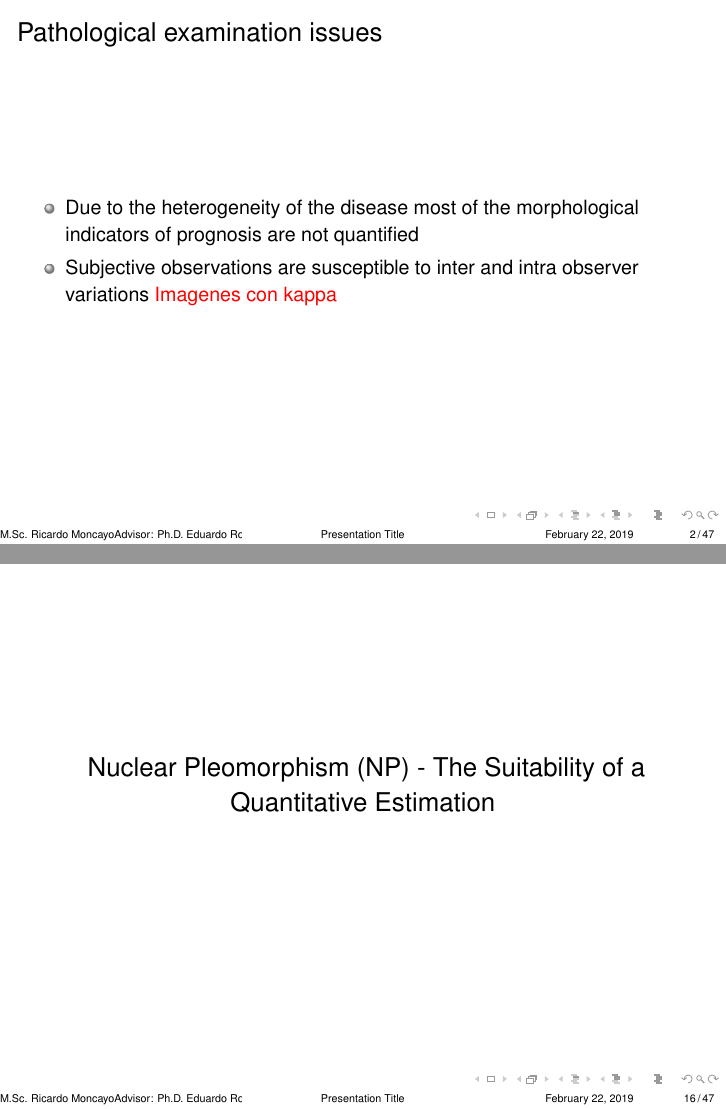
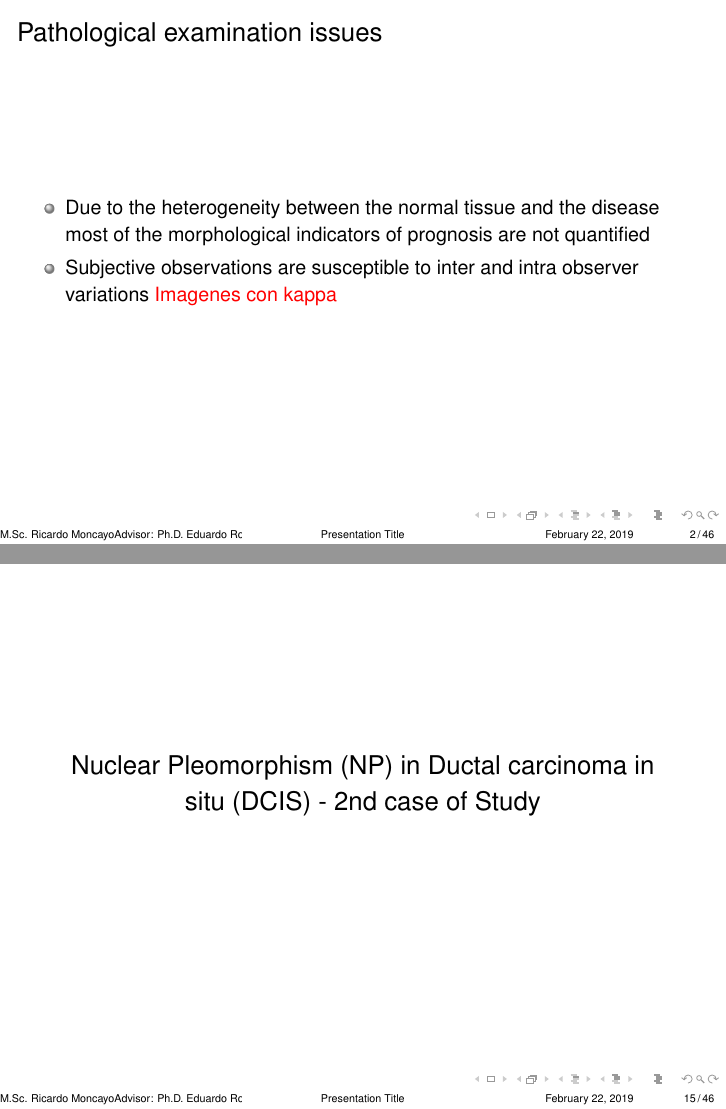
Before and after one commit to RiMoMa/S28F19, LaTeX slides (main.tex): pages 3 and 23 of 69 before the commit and pages 3 and 22 of 68 after it, joined at a grey line. Compiled offline with pdfLaTeX.

Commit message:
22febIm2

```diff
--- a/main.tex
+++ b/main.tex
@@ -184,7 +184,7 @@
 
 \begin{frame}{Pathological examination issues}
 	\begin{itemize}
-	 \item Due to the heterogeneity of the disease most of the morphological indicators of prognosis are not quantified
+	 \item Due to the heterogeneity between the normal tissue and the disease most of the morphological indicators of prognosis are not quantified
      \pause
 	 \item Subjective observations are susceptible to inter and intra observer variations
       \textcolor{red}{Imagenes con kappa}
@@ -408,8 +408,8 @@ an hypothesis?,}
 %
 
 
-\section{Second case of Study}
+\section{Nuclear Pleomorphism (NP) in Ductal carcinoma in situ (DCIS) - 2nd case of Study}
 
-\section{ Nuclear Pleomorphism (NP) - The Suitability of a Quantitative Estimation}
+%\section{ Nuclear Pleomorphism (NP) - The Suitability of a Quantitative Estimation}
 
 
```
Also changed, not shown: main.tex (6 more changed lines), 6 other files.
